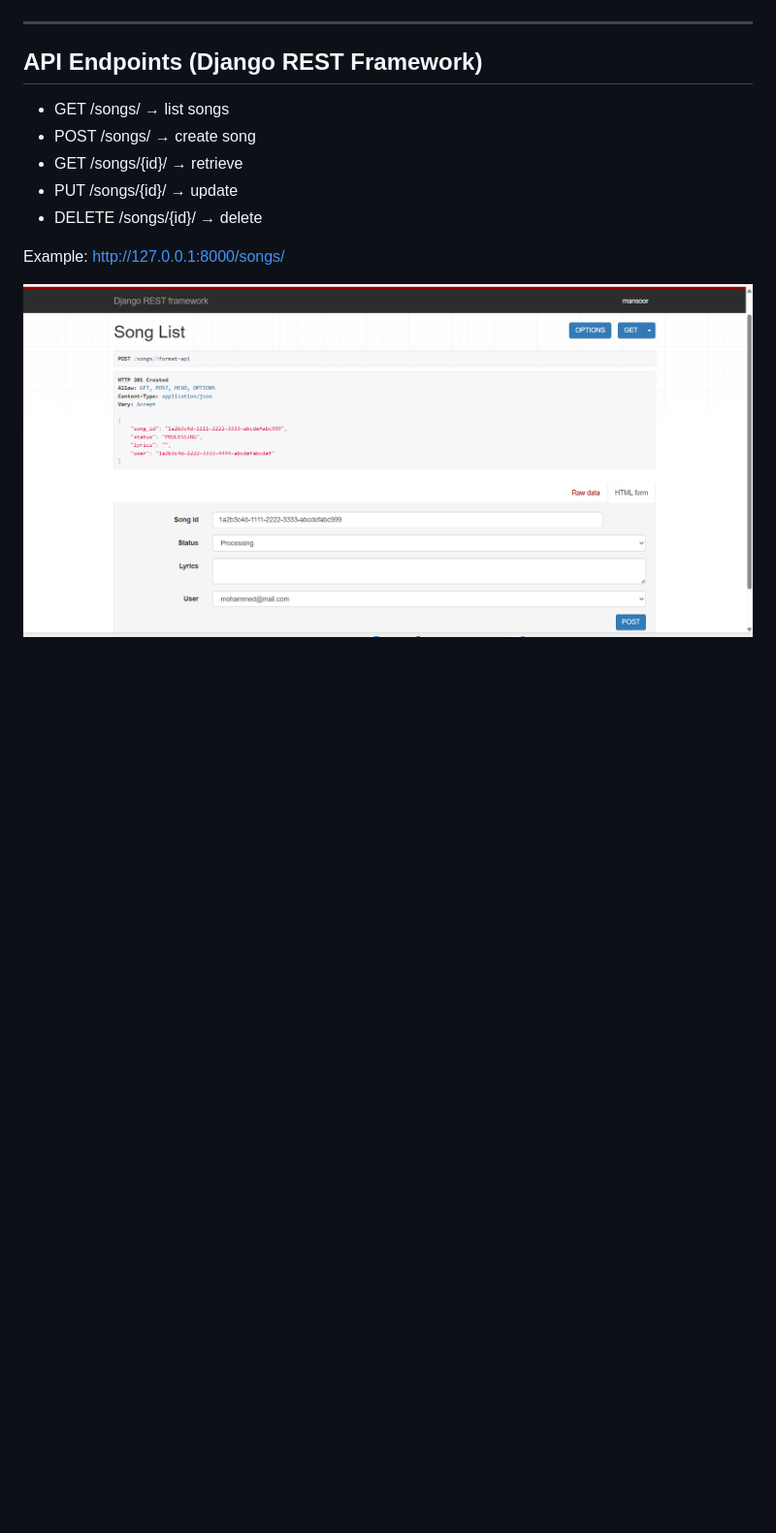
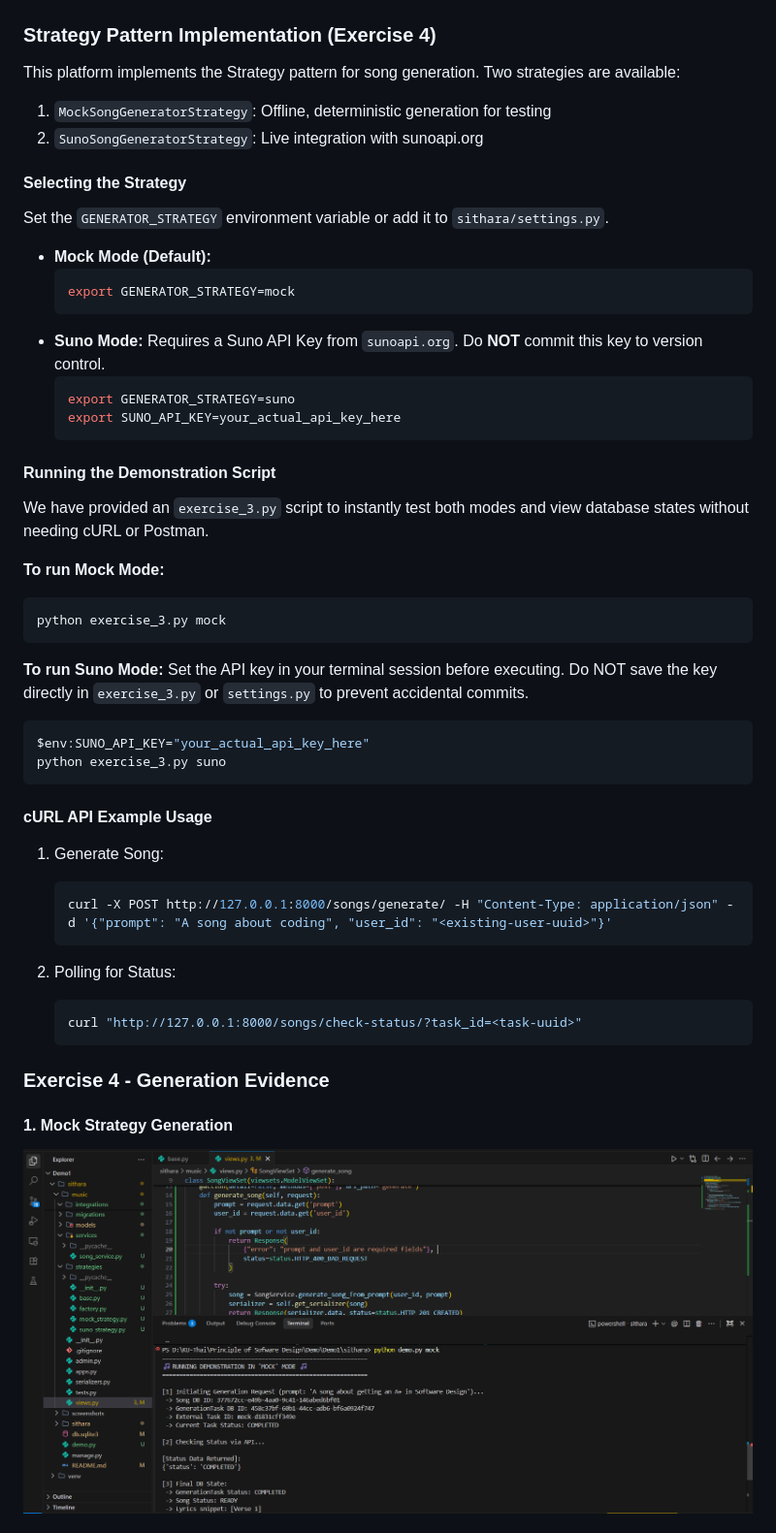
Before and after one commit to mansoor9572/exercise3-django, a Markdown page: README.md, the part around one of its changes. Shown at 97% size. Rendered like a GitHub page; pictures changed too: screenshots/mock_generation_output.png (added); blank space fills up the shorter version.

Commit message:
feat: implement Strategy pattern for song generation with Mock and Suno providers

````diff
--- a/README.md
+++ b/README.md
@@ -74,19 +74,53 @@ http://127.0.0.1:8000/admin
 ![Delete Song](screenshots/delete_song.png)
 
 
----
+### Strategy Pattern Implementation (Exercise 4)
 
+This platform implements the Strategy pattern for song generation. Two strategies are available:
+1. `MockSongGeneratorStrategy`: Offline, deterministic generation for testing
+2. `SunoSongGeneratorStrategy`: Live integration with sunoapi.org
 
+#### Selecting the Strategy
+Set the `GENERATOR_STRATEGY` environment variable or add it to `sithara/settings.py`.
+- **Mock Mode (Default):**
+  ```bash
+  export GENERATOR_STRATEGY=mock
+  ```
+- **Suno Mode:**
+  Requires a Suno API Key from `sunoapi.org`. Do **NOT** commit this key to version control.
+  ```bash
+  export GENERATOR_STRATEGY=suno
+  export SUNO_API_KEY=your_actual_api_key_here
+  ```
 
-## API Endpoints (Django REST Framework)
+#### Running the Demonstration Script
+We have provided an `exercise_3.py` script to instantly test both modes and view database states without needing cURL or Postman.
 
-- GET /songs/ → list songs
-- POST /songs/ → create song
-- GET /songs/{id}/ → retrieve
-- PUT /songs/{id}/ → update
-- DELETE /songs/{id}/ → delete
+**To run Mock Mode:**
+```powershell
+python exercise_3.py mock
+```
 
-Example:
-http://127.0.0.1:8000/songs/
+**To run Suno Mode:**
+Set the API key in your terminal session before executing. Do NOT save the key directly in `exercise_3.py` or `settings.py` to prevent accidental commits.
+```powershell
+$env:SUNO_API_KEY="your_actual_api_key_here"
+python exercise_3.py suno
+```
 
-![API Output](screenshots/api_songs.png)
+#### cURL API Example Usage
+1. Generate Song:
+   ```bash
+   curl -X POST http://127.0.0.1:8000/songs/generate/ -H "Content-Type: application/json" -d '{"prompt": "A song about coding", "user_id": "<existing-user-uuid>"}'
+   ```
+
+2. Polling for Status:
+   ```bash
+   curl "http://127.0.0.1:8000/songs/check-status/?task_id=<task-uuid>"
+   ```
+
+### Exercise 4 - Generation Evidence
+
+#### 1. Mock Strategy Generation
+![Mock Output](screenshots/mock_generation_output.png)
+
````
Also changed, not shown: other parts of README.md (+2 -0 lines), screenshots/suno_generation_output.png (added), 16 other files.
